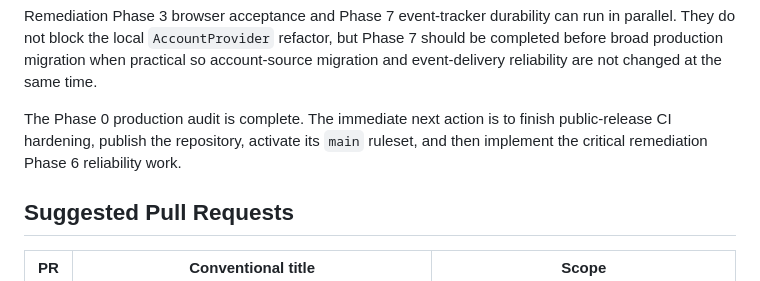
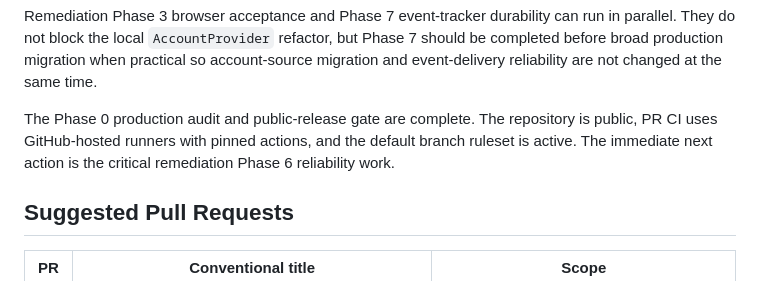
Before and after one commit to Sekai-World/sekai-client, a Markdown page: docs/architecture-decoupling-roadmap.md, the part around the change. Rendered like a GitHub page.

```diff
--- a/docs/architecture-decoupling-roadmap.md
+++ b/docs/architecture-decoupling-roadmap.md
@@ -254,9 +254,10 @@ Phase 7 should be completed before broad production migration when practical so
 account-source migration and event-delivery reliability are not changed at the
 same time.
 
-The Phase 0 production audit is complete. The immediate next action is to finish
-public-release CI hardening, publish the repository, activate its `main` ruleset,
-and then implement the critical remediation Phase 6 reliability work.
+The Phase 0 production audit and public-release gate are complete. The repository
+is public, PR CI uses GitHub-hosted runners with pinned actions, and the default
+branch ruleset is active. The immediate next action is the critical remediation
+Phase 6 reliability work.
 
 ## Suggested Pull Requests
 
```
Also changed, not shown: docs/remediation-roadmap.md (+9 -9 lines).
